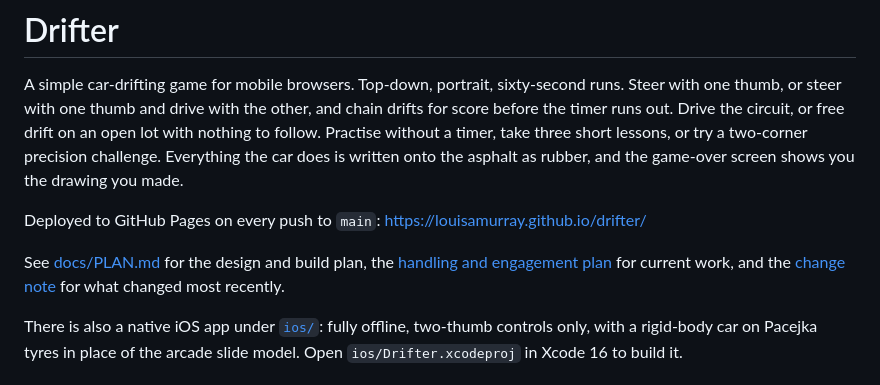
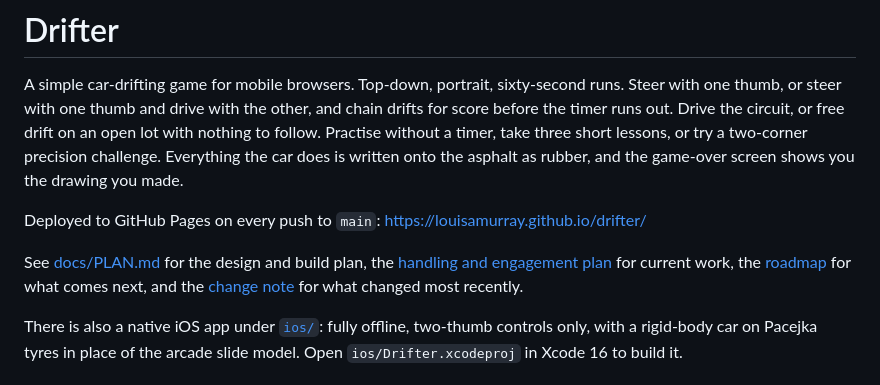
Before and after one commit to louisamurray/drifter, a Markdown page: README.md, the part around the change. Drawn GitHub-style.

Commit message:
docs(roadmap): link the roadmap from the README and both plans
Co-Authored-By: Claude Opus 5.5 <noreply@anthropic.com>

```diff
--- a/README.md
+++ b/README.md
@@ -4,7 +4,7 @@ A simple car-drifting game for mobile browsers. Top-down, portrait, sixty-second
 
 Deployed to GitHub Pages on every push to `main`: https://louisamurray.github.io/drifter/
 
-See [docs/PLAN.md](docs/PLAN.md) for the design and build plan, the [handling and engagement plan](docs/2026-10-19-drift-development-plan.md) for current work, and the [change note](docs/2026-10-19-change-note.md) for what changed most recently.
+See [docs/PLAN.md](docs/PLAN.md) for the design and build plan, the [handling and engagement plan](docs/2026-10-19-drift-development-plan.md) for current work, the [roadmap](docs/2026-10-21-roadmap.md) for what comes next, and the [change note](docs/2026-10-19-change-note.md) for what changed most recently.
 
 There is also a native iOS app under [`ios/`](ios/README.md): fully offline, two-thumb controls only, with a rigid-body car on Pacejka tyres in place of the arcade slide model. Open `ios/Drifter.xcodeproj` in Xcode 16 to build it.
 
```
Also changed, not shown: docs/2026-10-19-drift-development-plan.md (+3 -3 lines), docs/PLAN.md (+1 -1 lines).
